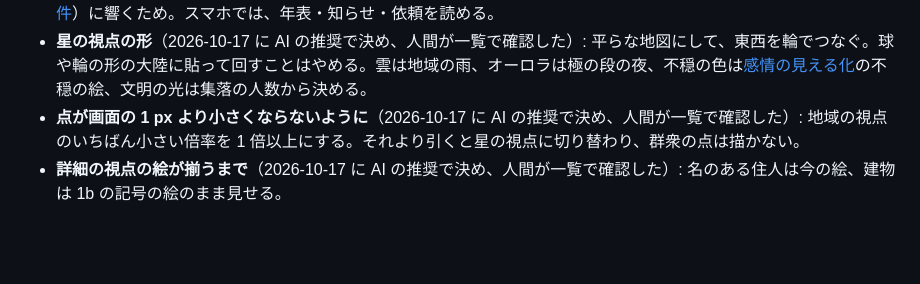
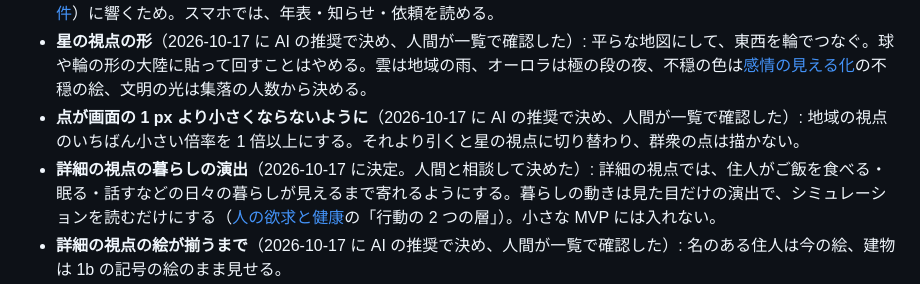
Before and after one commit to Vouivret/TheogonyX, a Markdown page: docs/domain/camera-views.md, the part around the change. GitHub-like rendering; blank space fills up the shorter version.

```diff
--- a/docs/domain/camera-views.md
+++ b/docs/domain/camera-views.md
@@ -33,6 +33,7 @@ status: draft   # draft | approved | as-is
 - **スマホ**: 配信は PC と同じ視点のまま（[画面の配信](frame-stream.md)）。別の視点を描くと描画が 2 倍になり、性能の目標（[非機能要件](../nfr.md)）に響くため。スマホでは、年表・知らせ・依頼を読める。
 - **星の視点の形**（2026-10-17 に AI の推奨で決め、人間が一覧で確認した）: 平らな地図にして、東西を輪でつなぐ。球や輪の形の大陸に貼って回すことはやめる。雲は地域の雨、オーロラは極の段の夜、不穏の色は[感情の見える化](emotion-visuals.md)の不穏の絵、文明の光は集落の人数から決める。
 - **点が画面の 1 px より小さくならないように**（2026-10-17 に AI の推奨で決め、人間が一覧で確認した）: 地域の視点のいちばん小さい倍率を 1 倍以上にする。それより引くと星の視点に切り替わり、群衆の点は描かない。
+- **詳細の視点の暮らしの演出**（2026-10-17 に決定。人間と相談して決めた）: 詳細の視点では、住人がご飯を食べる・眠る・話すなどの日々の暮らしが見えるまで寄れるようにする。暮らしの動きは見た目だけの演出で、シミュレーションを読むだけにする（[人の欲求と健康](agent-needs.md)の「行動の 2 つの層」）。小さな MVP には入れない。
 - **詳細の視点の絵が揃うまで**（2026-10-17 に AI の推奨で決め、人間が一覧で確認した）: 名のある住人は今の絵、建物は 1b の記号の絵のまま見せる。
 - **詳細の視点の群衆の絵**（2026-10-17 に AI の推奨で決め、人間が一覧で確認した）: Godot の `MultiMesh` で、1 回の描画にまとめて描く。
 - **画面の効果**（2026-10-17 に AI の推奨で決め、人間が一覧で確認した）: ティルトシフトは詳細の視点だけにかける。法線マップの陰影と落ち影は、どの視点でも出す。焚き火（集落の絵の一部）は、地域と詳細の視点だけで描く（[画面の効果](visual-effects.md)）。
```
Also changed, not shown: docs/domain/agent-needs.md (+8 -0 lines).
